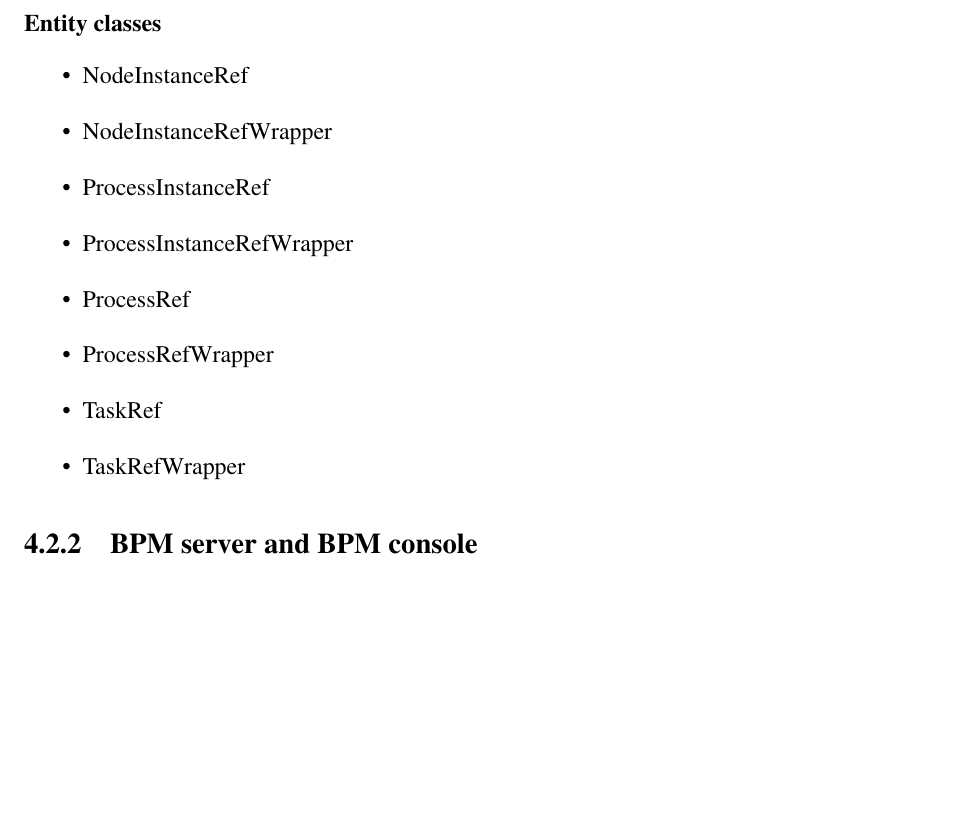
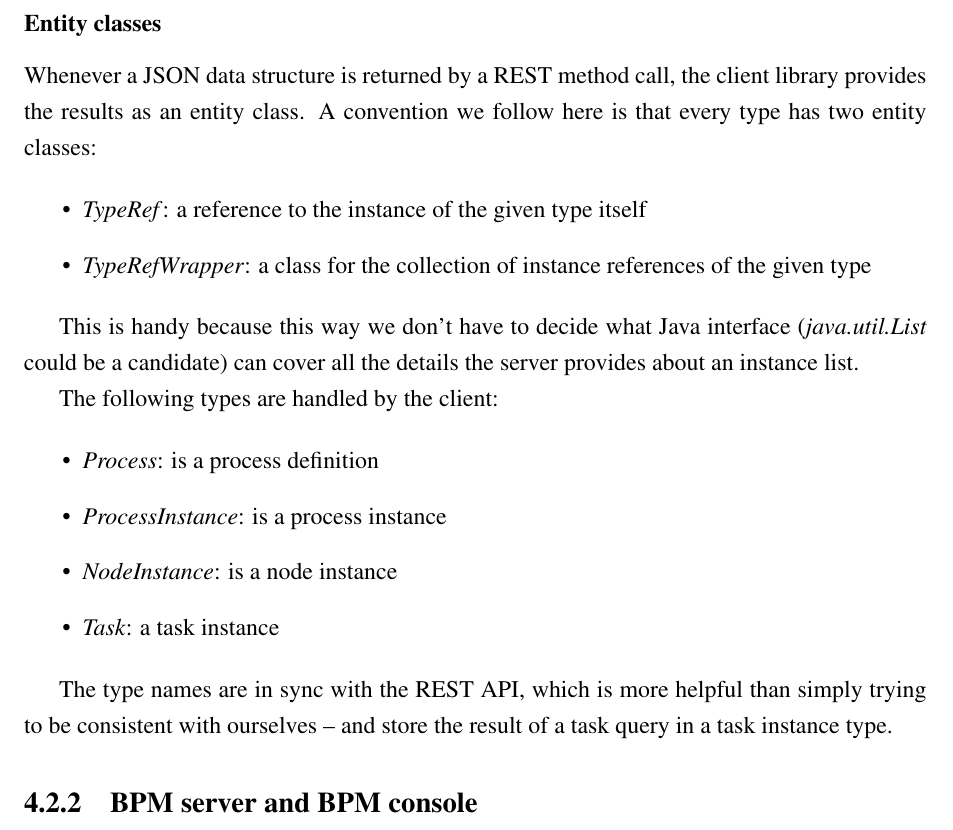
Before and after one commit to vmiklos/msc-thesis, a LaTeX thesis (doc/tex/thesis.tex, which reads doc/tex/design.tex): part of page 47 of 64, cut so that both start at the same text, the shorter picture padded with empty space. Compiled offline with pdfLaTeX.

Commit message:
entity classes

```diff
--- a/doc/tex/design.tex
+++ b/doc/tex/design.tex
@@ -301,16 +301,30 @@ to the user interface.
 
 \subsubsection*{Entity classes}
 
+Whenever a JSON data structure is returned by a REST method call, the client
+library provides the results as an entity class. A convention we follow here is that every type has two entity classes:
+
 \begin{itemize}
-\item NodeInstanceRef
-\item NodeInstanceRefWrapper
-\item ProcessInstanceRef
-\item ProcessInstanceRefWrapper
-\item ProcessRef
-\item ProcessRefWrapper
-\item TaskRef
-\item TaskRefWrapper
+\item \emph{TypeRef}: a reference to the instance of the given type itself
+\item \emph{TypeRefWrapper}: a class for the collection of instance references of the given type
 \end{itemize}
+
+This is handy because this way we don't have to decide what Java interface
+(\emph{java.util.List} could be a candidate) can cover all the details the
+server provides about an instance list.
+
+The following types are handled by the client:
+
+\begin{itemize}
+\item \emph{Process}: is a process definition
+\item \emph{ProcessInstance}: is a process instance
+\item \emph{NodeInstance}: is a node instance
+\item \emph{Task}: a task instance
+\end{itemize}
+
+The type names are in sync with the REST API, which is more helpful than simply
+trying to be consistent with ourselves -- and store the result of a task query
+in a task instance type.
 
 \subsection{BPM server and BPM console}
 
```
